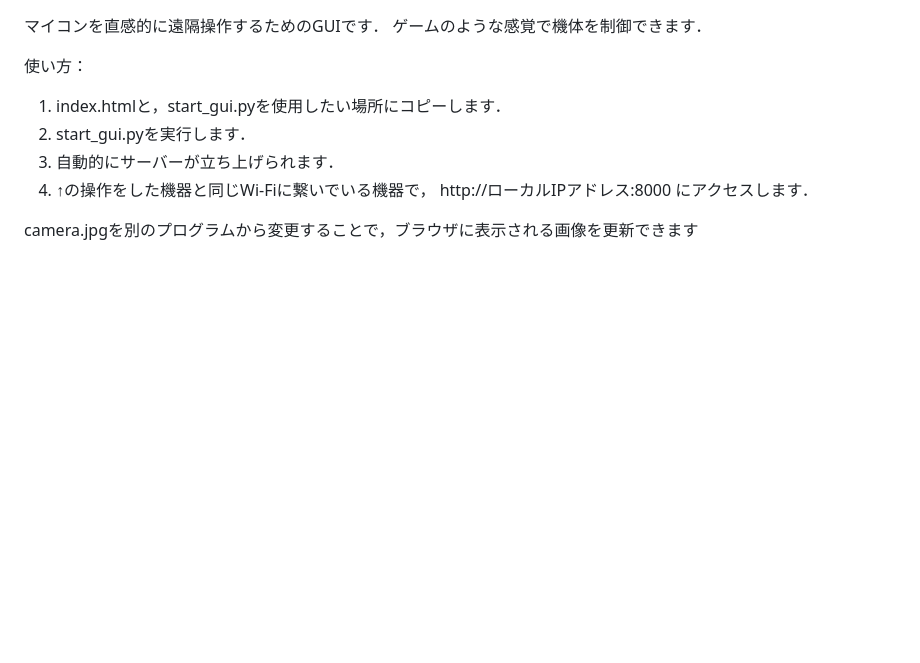
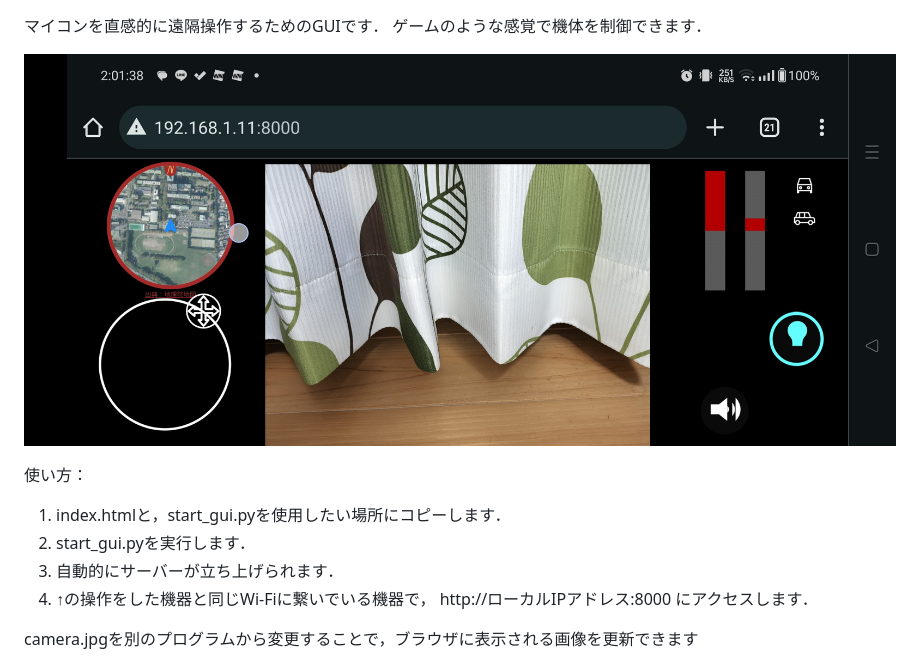
Before and after one commit to Akatoki-Saidai/Mutsume_2024, a Markdown page: gui/README.md, the part around the change. Drawn GitHub-style; pictures changed too: gui/screenshot.jpg (added); blank space fills up the shorter version.

Commit message:
写真を追加

```diff
--- a/gui/README.md
+++ b/gui/README.md
@@ -1,5 +1,7 @@
 マイコンを直感的に遠隔操作するためのGUIです．
 ゲームのような感覚で機体を制御できます．
+
+![スクリーンショット](./screenshot.jpg)
 
 使い方：
 1. index.htmlと，start_gui.pyを使用したい場所にコピーします．
```
Also changed, not shown: 1 other file.
